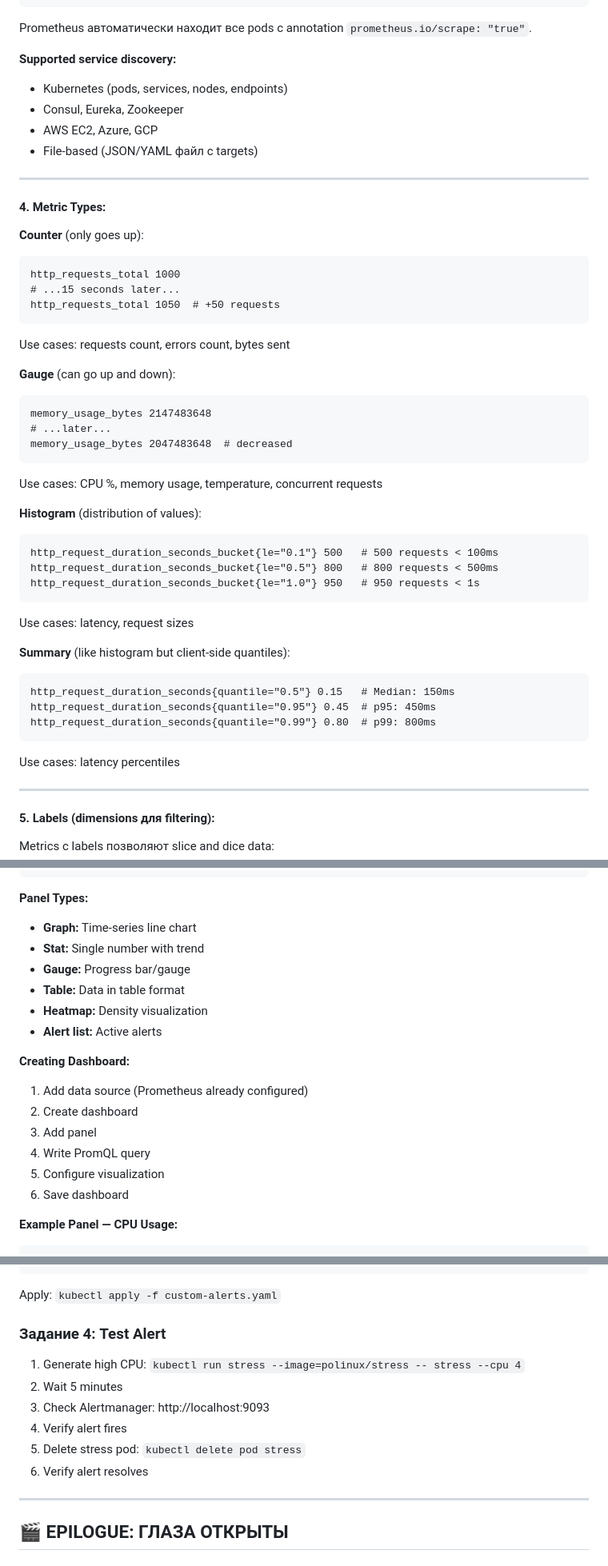
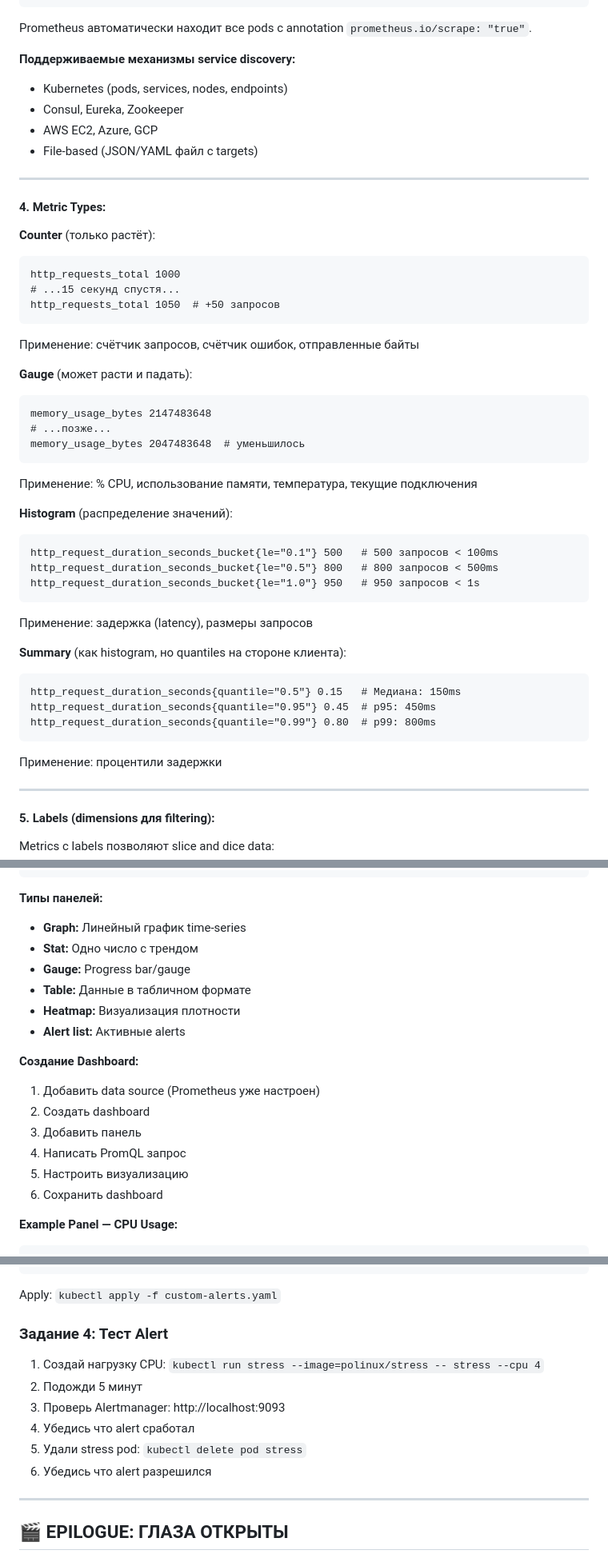
Before and after one commit to gfazzz/kernell-shadows, a Markdown page: season-7-production-advanced/episode-26-monitoring-observability/README.md, 3 parts joined by grey strips. Shown at 80% size. Drawn GitHub-style.

````diff
--- a/season-7-production-advanced/episode-26-monitoring-observability/README.md
+++ b/season-7-production-advanced/episode-26-monitoring-observability/README.md
@@ -471,7 +471,7 @@ scrape_configs:
 
 Prometheus автоматически находит все pods с annotation `prometheus.io/scrape: "true"`.
 
-**Supported service discovery:**
+**Поддерживаемые механизмы service discovery:**
 - Kubernetes (pods, services, nodes, endpoints)
 - Consul, Eureka, Zookeeper
 - AWS EC2, Azure, GCP
@@ -481,37 +481,37 @@ Prometheus автоматически находит все pods с annotation `
 
 #### 4. **Metric Types:**
 
-**Counter** (only goes up):
+**Counter** (только растёт):
 ```
 http_requests_total 1000
-# ...15 seconds later...
-http_requests_total 1050  # +50 requests
+# ...15 секунд спустя...
+http_requests_total 1050  # +50 запросов
 ```
-Use cases: requests count, errors count, bytes sent
+Применение: счётчик запросов, счётчик ошибок, отправленные байты
 
-**Gauge** (can go up and down):
+**Gauge** (может расти и падать):
 ```
 memory_usage_bytes 2147483648
-# ...later...
-memory_usage_bytes 2047483648  # decreased
+# ...позже...
+memory_usage_bytes 2047483648  # уменьшилось
 ```
-Use cases: CPU %, memory usage, temperature, concurrent requests
+Применение: % CPU, использование памяти, температура, текущие подключения
 
-**Histogram** (distribution of values):
+**Histogram** (распределение значений):
 ```
-http_request_duration_seconds_bucket{le="0.1"} 500   # 500 requests < 100ms
-http_request_duration_seconds_bucket{le="0.5"} 800   # 800 requests < 500ms
-http_request_duration_seconds_bucket{le="1.0"} 950   # 950 requests < 1s
+http_request_duration_seconds_bucket{le="0.1"} 500   # 500 запросов < 100ms
+http_request_duration_seconds_bucket{le="0.5"} 800   # 800 запросов < 500ms
+http_request_duration_seconds_bucket{le="1.0"} 950   # 950 запросов < 1s
 ```
-Use cases: latency, request sizes
+Применение: задержка (latency), размеры запросов
 
-**Summary** (like histogram but client-side quantiles):
+**Summary** (как histogram, но quantiles на стороне клиента):
 ```
-http_request_duration_seconds{quantile="0.5"} 0.15   # Median: 150ms
+http_request_duration_seconds{quantile="0.5"} 0.15   # Медиана: 150ms
 http_request_duration_seconds{quantile="0.95"} 0.45  # p95: 450ms
 http_request_duration_seconds{quantile="0.99"} 0.80  # p99: 800ms
 ```
-Use cases: latency percentiles
+Применение: процентили задержки
 
 ---
 
@@ -1009,22 +1009,22 @@ Dashboard (collection of panels)
       └─ Panel 5: Alert list
 ```
 
-**Panel Types:**
-- **Graph:** Time-series line chart
-- **Stat:** Single number with trend
+**Типы панелей:**
+- **Graph:** Линейный график time-series
+- **Stat:** Одно число с трендом
 - **Gauge:** Progress bar/gauge
-- **Table:** Data in table format
-- **Heatmap:** Density visualization
-- **Alert list:** Active alerts
+- **Table:** Данные в табличном формате
+- **Heatmap:** Визуализация плотности
+- **Alert list:** Активные alerts
 
-**Creating Dashboard:**
+**Создание Dashboard:**
 
-1. Add data source (Prometheus already configured)
-2. Create dashboard
-3. Add panel
-4. Write PromQL query
-5. Configure visualization
-6. Save dashboard
+1. Добавить data source (Prometheus уже настроен)
+2. Создать dashboard
+3. Добавить панель
+4. Написать PromQL запрос
+5. Настроить визуализацию
+6. Сохранить dashboard
 
 **Example Panel — CPU Usage:**
 
@@ -1262,14 +1262,14 @@ spec:
 
 Apply: `kubectl apply -f custom-alerts.yaml`
 
-### Задание 4: Test Alert
+### Задание 4: Тест Alert
 
-1. Generate high CPU: `kubectl run stress --image=polinux/stress -- stress --cpu 4`
-2. Wait 5 minutes
-3. Check Alertmanager: http://localhost:9093
-4. Verify alert fires
-5. Delete stress pod: `kubectl delete pod stress`
-6. Verify alert resolves
+1. Создай нагрузку CPU: `kubectl run stress --image=polinux/stress -- stress --cpu 4`
+2. Подожди 5 минут
+3. Проверь Alertmanager: http://localhost:9093
+4. Убедись что alert сработал
+5. Удали stress pod: `kubectl delete pod stress`
+6. Убедись что alert разрешился
 
 ---
 
````
Also changed, not shown: other parts of season-7-production-advanced/episode-26-monitoring-observability/README.md (+109 -109 lines).
